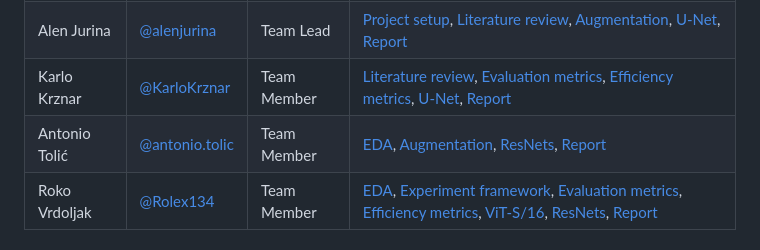
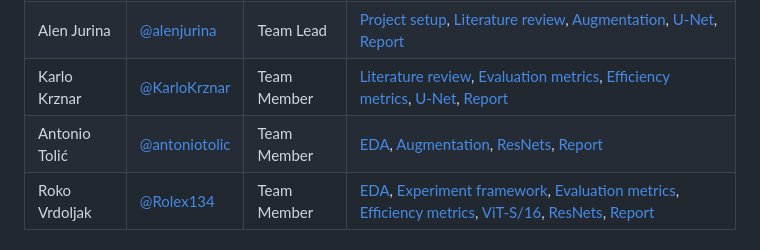
Before and after one commit to vhrabar/local-vs-global-skin-lesions, a Markdown page: README.md, the part around the change. GitHub-like rendering.

Commit message:
fix(readme): update Antonio Tolić GitHub handle
Refs #1

Signed-off-by: Vedran Hrabar <vedran.hrabar@outlook.com>

```diff
--- a/README.md
+++ b/README.md
@@ -17,7 +17,7 @@
 | Vedran Hrabar | [@vhrabar](https://github.com/vhrabar)             | Team Member | [Project setup](https://github.com/vhrabar/local-vs-global-skin-lesions/issues/1), [EDA](https://github.com/vhrabar/local-vs-global-skin-lesions/issues/3), [Experiment framework](https://github.com/vhrabar/local-vs-global-skin-lesions/issues/4), [ViT-S/16](https://github.com/vhrabar/local-vs-global-skin-lesions/issues/9), [Training](https://github.com/vhrabar/local-vs-global-skin-lesions/issues/12), [Report](https://github.com/vhrabar/local-vs-global-skin-lesions/issues/13)                                                                                             |
 | Alen Jurina   | [@alenjurina](https://github.com/alenjurina)       | Team Lead   | [Project setup](https://github.com/vhrabar/local-vs-global-skin-lesions/issues/1), [Literature review](https://github.com/vhrabar/local-vs-global-skin-lesions/issues/2), [Augmentation](https://github.com/vhrabar/local-vs-global-skin-lesions/issues/5), [U-Net](https://github.com/vhrabar/local-vs-global-skin-lesions/issues/8), [Report](https://github.com/vhrabar/local-vs-global-skin-lesions/issues/13)                                                                                                                                                                         |
 | Karlo Krznar  | [@KarloKrznar](https://github.com/KarloKrznar)     | Team Member | [Literature review](https://github.com/vhrabar/local-vs-global-skin-lesions/issues/2), [Evaluation metrics](https://github.com/vhrabar/local-vs-global-skin-lesions/issues/6), [Efficiency metrics](https://github.com/vhrabar/local-vs-global-skin-lesions/issues/7), [U-Net](https://github.com/vhrabar/local-vs-global-skin-lesions/issues/8), [Report](https://github.com/vhrabar/local-vs-global-skin-lesions/issues/13)                                                                                                                                                              |
-| Antonio Tolić | [@antonio.tolic](https://github.com/antonio.tolic) | Team Member | [EDA](https://github.com/vhrabar/local-vs-global-skin-lesions/issues/3), [Augmentation](https://github.com/vhrabar/local-vs-global-skin-lesions/issues/5), [ResNets](https://github.com/vhrabar/local-vs-global-skin-lesions/issues/10), [Report](https://github.com/vhrabar/local-vs-global-skin-lesions/issues/13)                                                                                                                                                                                                                                                                       |
+| Antonio Tolić | [@antoniotolic](https://github.com/antoniotolic)   | Team Member | [EDA](https://github.com/vhrabar/local-vs-global-skin-lesions/issues/3), [Augmentation](https://github.com/vhrabar/local-vs-global-skin-lesions/issues/5), [ResNets](https://github.com/vhrabar/local-vs-global-skin-lesions/issues/10), [Report](https://github.com/vhrabar/local-vs-global-skin-lesions/issues/13)                                                                                                                                                                                                                                                                       |
 | Roko Vrdoljak | [@Rolex134](https://github.com/Rolex134)           | Team Member | [EDA](https://github.com/vhrabar/local-vs-global-skin-lesions/issues/3), [Experiment framework](https://github.com/vhrabar/local-vs-global-skin-lesions/issues/4), [Evaluation metrics](https://github.com/vhrabar/local-vs-global-skin-lesions/issues/6), [Efficiency metrics](https://github.com/vhrabar/local-vs-global-skin-lesions/issues/7), [ViT-S/16](https://github.com/vhrabar/local-vs-global-skin-lesions/issues/9), [ResNets](https://github.com/vhrabar/local-vs-global-skin-lesions/issues/10), [Report](https://github.com/vhrabar/local-vs-global-skin-lesions/issues/13) |
 
 
```
